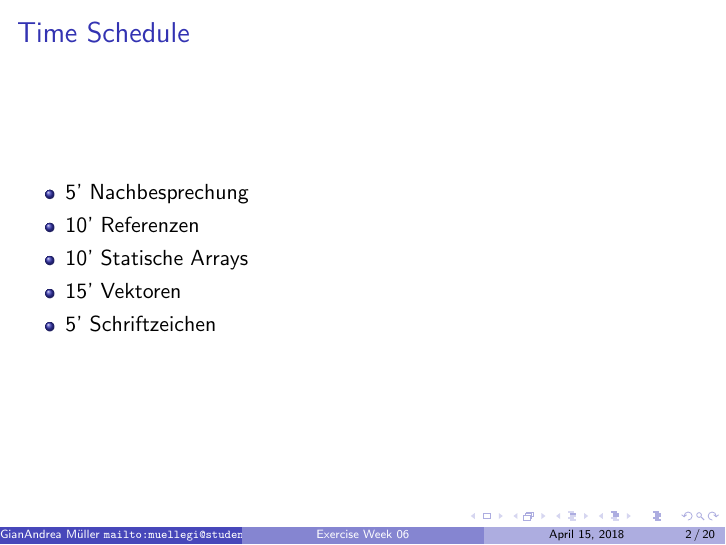
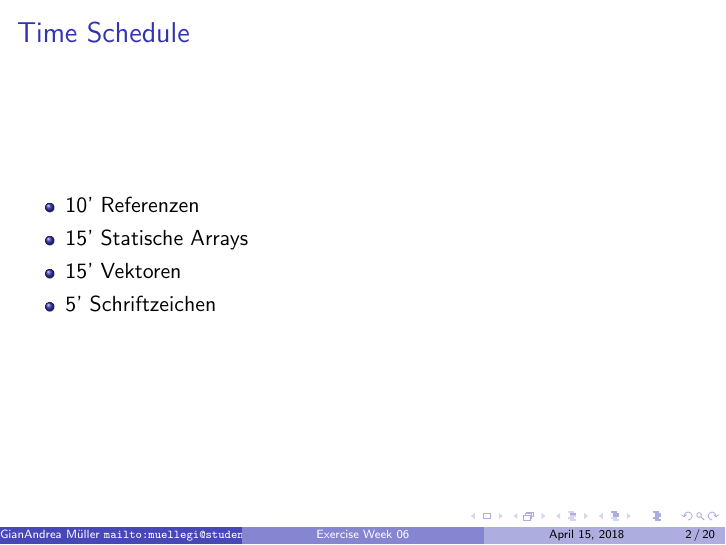
Before and after one commit to bpfel/TexPresentationTemplate, LaTeX slides (Week6/presentation.tex): page 2 of 20. Compiled offline with pdfLaTeX.

Commit message:
Update week6

```diff
--- a/Week6/presentation.tex
+++ b/Week6/presentation.tex
@@ -38,9 +38,8 @@
 \maketitle
 
 \begin{TFTimeSchedule}
-\item 5' Nachbesprechung
 \item 10' Referenzen
-\item 10' Statische Arrays
+\item 15' Statische Arrays
 \item 15' Vektoren
 \item 5' Schriftzeichen
 \end{TFTimeSchedule}
```
Also changed, not shown: Week6/presentation.pdf, Week6/presentation_handout.pdf, Week6/presentation_with_notes.pdf, Week6/presentation.tex (2 more changed lines).
